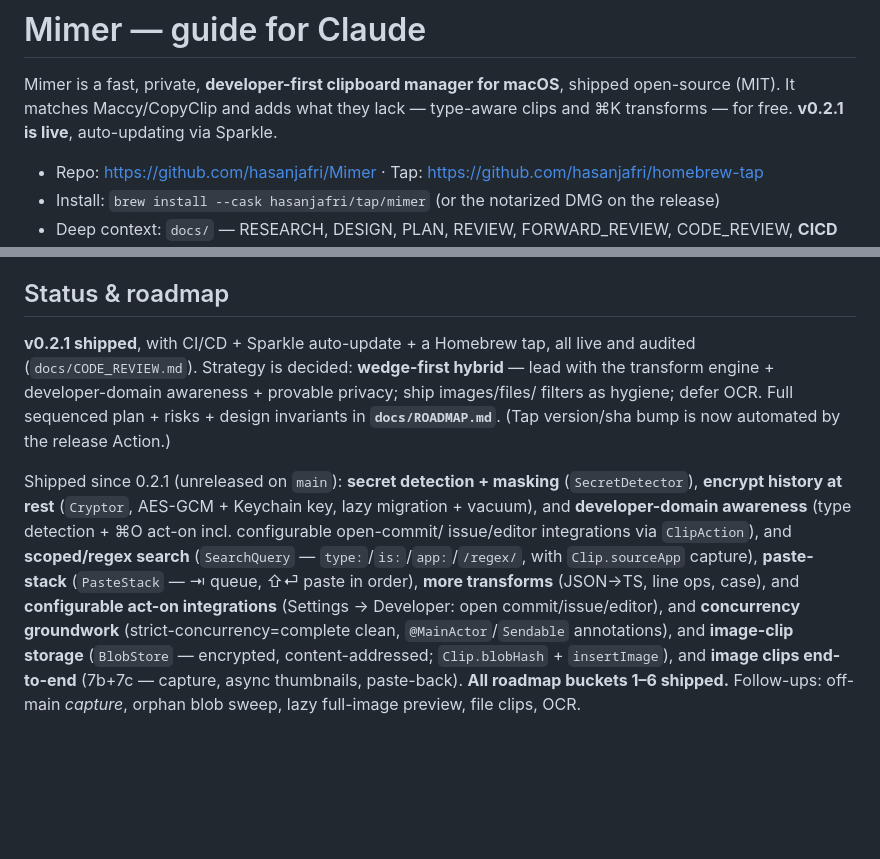
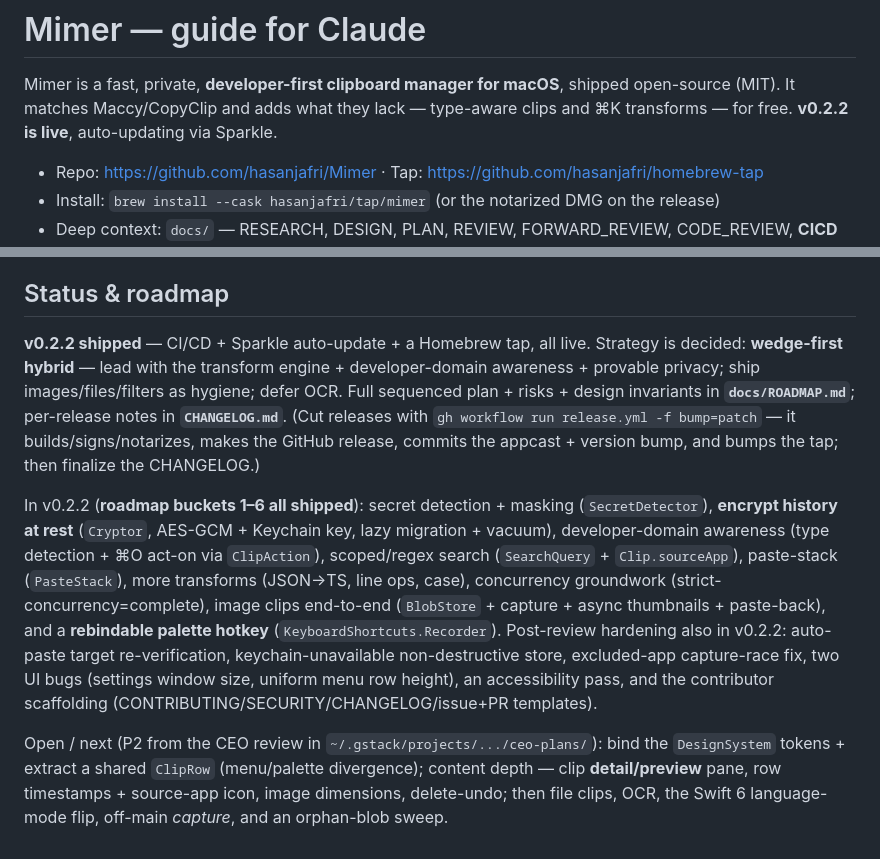
Before and after one commit to hasanjafri/Mimer, a Markdown page: CLAUDE.md, 2 parts joined by grey strips. Rendered like a GitHub page; blank space fills up the shorter version.

Commit message:
docs: post-0.2.2 status refresh (#29)
Bump CLAUDE.md + README to v0.2.2 live; refresh status/roadmap + record release command. Docs-only.

🤖 Generated with [Claude Code](https://claude.com/claude-code)

```diff
--- a/CLAUDE.md
+++ b/CLAUDE.md
@@ -2,7 +2,7 @@
 
 Mimer is a fast, private, **developer-first clipboard manager for macOS**, shipped
 open-source (MIT). It matches Maccy/CopyClip and adds what they lack — type-aware
-clips and ⌘K transforms — for free. **v0.2.1 is live**, auto-updating via Sparkle.
+clips and ⌘K transforms — for free. **v0.2.2 is live**, auto-updating via Sparkle.
 
 - Repo: https://github.com/hasanjafri/Mimer · Tap: https://github.com/hasanjafri/homebrew-tap
 - Install: `brew install --cask hasanjafri/tap/mimer` (or the notarized DMG on the release)
@@ -190,21 +190,25 @@ squircle + white clipboard), then re-size into `Assets.xcassets/AppIcon.appicons
 
 ## Status & roadmap
 
-**v0.2.1 shipped**, with CI/CD + Sparkle auto-update + a Homebrew tap, all live and
-audited (`docs/CODE_REVIEW.md`). Strategy is decided: **wedge-first hybrid** — lead with
-the transform engine + developer-domain awareness + provable privacy; ship images/files/
-filters as hygiene; defer OCR. Full sequenced plan + risks + design invariants in
-**`docs/ROADMAP.md`**. (Tap version/sha bump is now automated by the release Action.)
+**v0.2.2 shipped** — CI/CD + Sparkle auto-update + a Homebrew tap, all live. Strategy is
+decided: **wedge-first hybrid** — lead with the transform engine + developer-domain awareness +
+provable privacy; ship images/files/filters as hygiene; defer OCR. Full sequenced plan + risks +
+design invariants in **`docs/ROADMAP.md`**; per-release notes in **`CHANGELOG.md`**. (Cut releases
+with `gh workflow run release.yml -f bump=patch` — it builds/signs/notarizes, makes the GitHub
+release, commits the appcast + version bump, and bumps the tap; then finalize the CHANGELOG.)
 
-Shipped since 0.2.1 (unreleased on `main`): **secret detection + masking** (`SecretDetector`),
-**encrypt history at rest** (`Cryptor`, AES-GCM + Keychain key, lazy migration + vacuum), and
-**developer-domain awareness** (type detection + ⌘O act-on incl. configurable open-commit/
-issue/editor integrations via `ClipAction`), and
-**scoped/regex search** (`SearchQuery` — `type:`/`is:`/`app:`/`/regex/`, with `Clip.sourceApp`
-capture), **paste-stack** (`PasteStack` — ⇥ queue, ⇧⏎ paste in order), **more transforms**
-(JSON→TS, line ops, case), and **configurable act-on integrations** (Settings → Developer:
-open commit/issue/editor), and **concurrency groundwork** (strict-concurrency=complete clean,
-`@MainActor`/`Sendable` annotations), and **image-clip storage** (`BlobStore` — encrypted,
-content-addressed; `Clip.blobHash` + `insertImage`), and **image clips end-to-end** (7b+7c —
-capture, async thumbnails, paste-back). **All roadmap buckets 1–6 shipped.** Follow-ups:
-off-main *capture*, orphan blob sweep, lazy full-image preview, file clips, OCR.
+In v0.2.2 (**roadmap buckets 1–6 all shipped**): secret detection + masking (`SecretDetector`),
+**encrypt history at rest** (`Cryptor`, AES-GCM + Keychain key, lazy migration + vacuum),
+developer-domain awareness (type detection + ⌘O act-on via `ClipAction`), scoped/regex search
+(`SearchQuery` + `Clip.sourceApp`), paste-stack (`PasteStack`), more transforms (JSON→TS, line
+ops, case), concurrency groundwork (strict-concurrency=complete), image clips end-to-end
+(`BlobStore` + capture + async thumbnails + paste-back), and a **rebindable palette hotkey**
+(`KeyboardShortcuts.Recorder`). Post-review hardening also in v0.2.2: auto-paste target
+re-verification, keychain-unavailable non-destructive store, excluded-app capture-race fix,
+two UI bugs (settings window size, uniform menu row height), an accessibility pass, and the
+contributor scaffolding (CONTRIBUTING/SECURITY/CHANGELOG/issue+PR templates).
+
+Open / next (P2 from the CEO review in `~/.gstack/projects/.../ceo-plans/`): bind the
+`DesignSystem` tokens + extract a shared `ClipRow` (menu/palette divergence); content depth —
+clip **detail/preview** pane, row timestamps + source-app icon, image dimensions, delete-undo;
+then file clips, OCR, the Swift 6 language-mode flip, off-main *capture*, and an orphan-blob sweep.
```
Also changed, not shown: README.md (+1 -1 lines).
